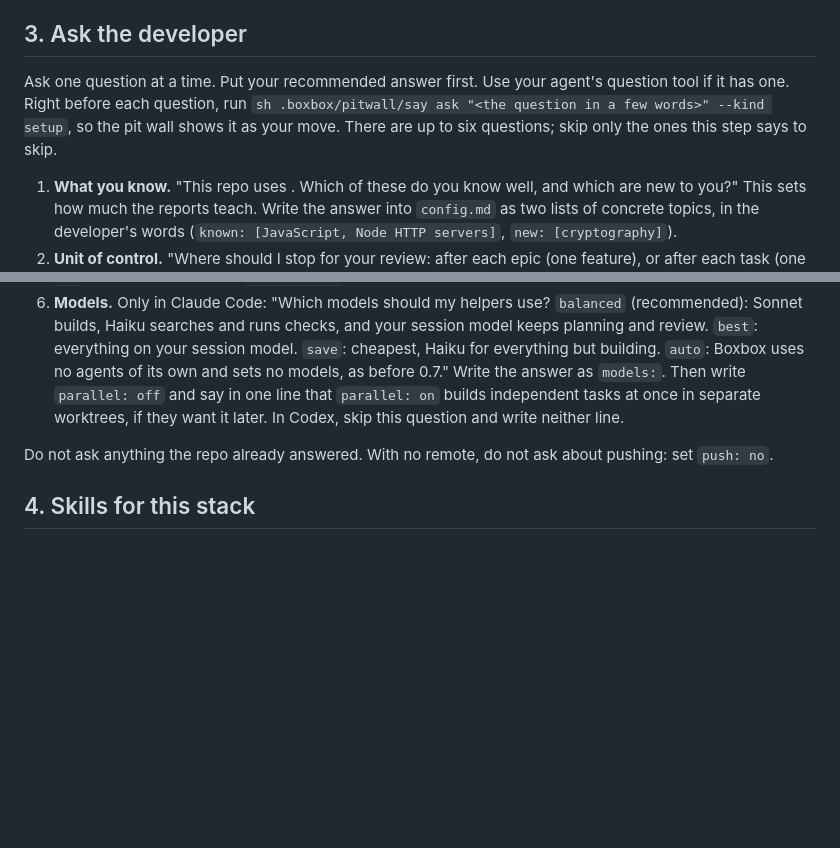
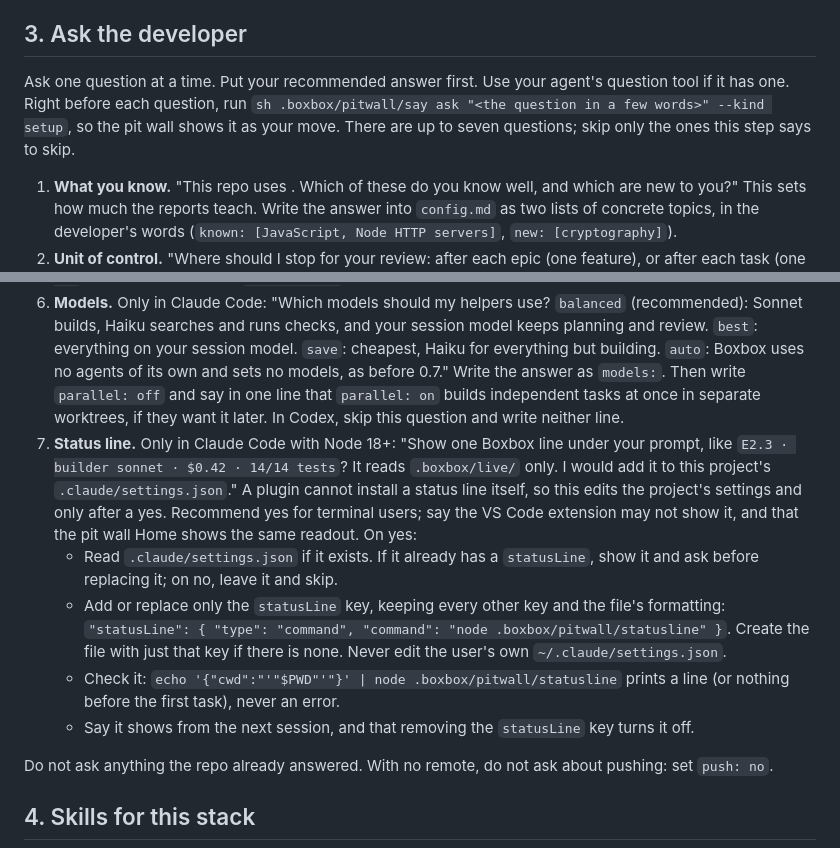
Before and after one commit to sushant-rai-23/BoxBox, a Markdown page: skills/boxbox-setup/SKILL.md, 2 parts joined by grey strips. Drawn GitHub-style; blank space fills up the shorter version.

Commit message:
E6.2: setup asks before adding the status line to the project's settings

```diff
--- a/skills/boxbox-setup/SKILL.md
+++ b/skills/boxbox-setup/SKILL.md
@@ -48,7 +48,7 @@ Read, do not ask. Find:
 
 ## 3. Ask the developer
 
-Ask one question at a time. Put your recommended answer first. Use your agent's question tool if it has one. Right before each question, run `sh .boxbox/pitwall/say ask "<the question in a few words>" --kind setup`, so the pit wall shows it as your move. There are up to six questions; skip only the ones this step says to skip.
+Ask one question at a time. Put your recommended answer first. Use your agent's question tool if it has one. Right before each question, run `sh .boxbox/pitwall/say ask "<the question in a few words>" --kind setup`, so the pit wall shows it as your move. There are up to seven questions; skip only the ones this step says to skip.
 
 1. **What you know.** "This repo uses <stack list>. Which of these do you know well, and which are new to you?" This sets how much the reports teach. Write the answer into `config.md` as two lists of concrete topics, in the developer's words (`known: [JavaScript, Node HTTP servers]`, `new: [cryptography]`).
 2. **Unit of control.** "Where should I stop for your review: after each epic (one feature), or after each task (one small change)?" Recommend epic. Recommend task if most of the stack is new to them.
@@ -59,6 +59,11 @@ Ask one question at a time. Put your recommended answer first. Use your agent's
 4. **Pushing.** Only if there is a remote: "May I push branches and open draft pull requests for your review?" Answers: `yes`, `ask` each time, `no` (local diffs only).
 5. **Pit wall.** Only if Node 18+ is installed (`node --version`): "Open the pit wall in your browser when a session starts? It is a local live page showing what I am doing, what waits on you, and what it costs." Answers: `yes` (recommended, writes `pitwall: open`), `start it but don't open` (`pitwall: start`), `off` (`pitwall: off`). Without Node, write `pitwall: off` and say the classic board is their home page.
 6. **Models.** Only in Claude Code: "Which models should my helpers use? `balanced` (recommended): Sonnet builds, Haiku searches and runs checks, and your session model keeps planning and review. `best`: everything on your session model. `save`: cheapest, Haiku for everything but building. `auto`: Boxbox uses no agents of its own and sets no models, as before 0.7." Write the answer as `models:`. Then write `parallel: off` and say in one line that `parallel: on` builds independent tasks at once in separate worktrees, if they want it later. In Codex, skip this question and write neither line.
+7. **Status line.** Only in Claude Code with Node 18+: "Show one Boxbox line under your prompt, like `E2.3 · builder sonnet · $0.42 · 14/14 tests`? It reads `.boxbox/live/` only. I would add it to this project's `.claude/settings.json`." A plugin cannot install a status line itself, so this edits the project's settings and only after a yes. Recommend yes for terminal users; say the VS Code extension may not show it, and that the pit wall Home shows the same readout. On yes:
+   - Read `.claude/settings.json` if it exists. If it already has a `statusLine`, show it and ask before replacing it; on no, leave it and skip.
+   - Add or replace only the `statusLine` key, keeping every other key and the file's formatting: `"statusLine": { "type": "command", "command": "node .boxbox/pitwall/statusline" }`. Create the file with just that key if there is none. Never edit the user's own `~/.claude/settings.json`.
+   - Check it: `echo '{"cwd":"'"$PWD"'"}' | node .boxbox/pitwall/statusline` prints a line (or nothing before the first task), never an error.
+   - Say it shows from the next session, and that removing the `statusLine` key turns it off.
 
 Do not ask anything the repo already answered. With no remote, do not ask about pushing: set `push: no`.
 
```
Also changed, not shown: 1 other file.
